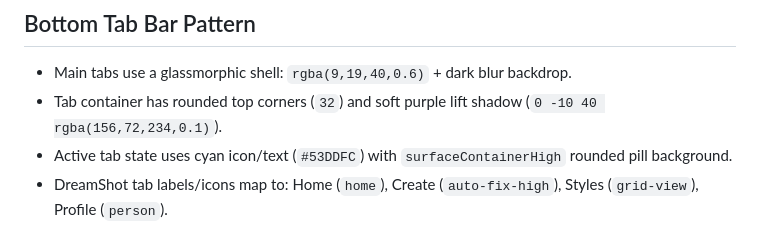
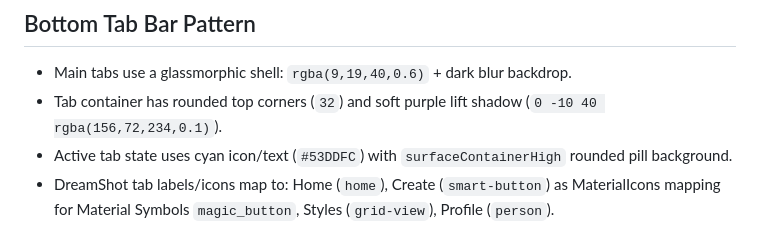
Before and after one commit to weare21digital/dreamshot-app, a Markdown page: library/STYLE-GUIDE.md, the part around the change. GitHub-like rendering.

Commit message:
docs(dreamshot): document create tab icon mapping

```diff
--- a/library/STYLE-GUIDE.md
+++ b/library/STYLE-GUIDE.md
@@ -89,4 +89,4 @@
 - Main tabs use a glassmorphic shell: `rgba(9,19,40,0.6)` + dark blur backdrop.
 - Tab container has rounded top corners (`32`) and soft purple lift shadow (`0 -10 40 rgba(156,72,234,0.1)`).
 - Active tab state uses cyan icon/text (`#53DDFC`) with `surfaceContainerHigh` rounded pill background.
-- DreamShot tab labels/icons map to: Home (`home`), Create (`auto-fix-high`), Styles (`grid-view`), Profile (`person`).
+- DreamShot tab labels/icons map to: Home (`home`), Create (`smart-button`) as MaterialIcons mapping for Material Symbols `magic_button`, Styles (`grid-view`), Profile (`person`).
```
